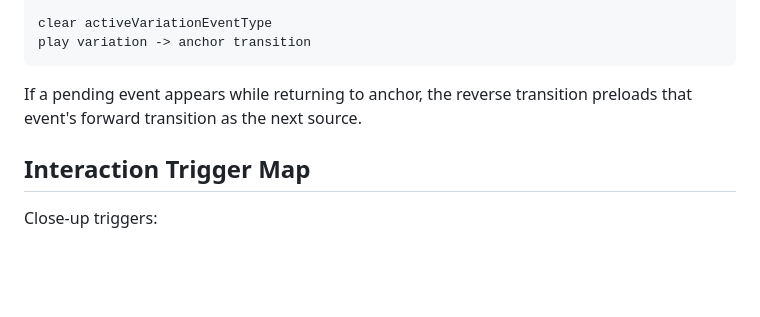
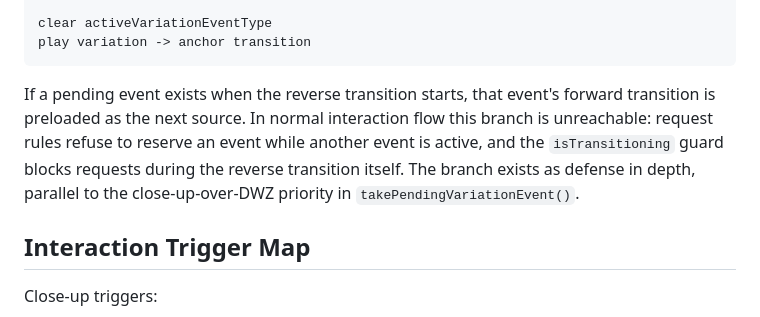
Before and after one commit to cocktail-boy/succubus-clock, a Markdown page: docs/animation_state.md, the part around one of its changes. GitHub-like rendering; blank space fills up the shorter version.

````diff
--- a/docs/animation_state.md
+++ b/docs/animation_state.md
@@ -155,8 +176,12 @@ clear activeVariationEventType
 play variation -> anchor transition
 ```
 
-If a pending event appears while returning to anchor, the reverse transition
-preloads that event's forward transition as the next source.
+If a pending event exists when the reverse transition starts, that event's
+forward transition is preloaded as the next source. In normal interaction flow
+this branch is unreachable: request rules refuse to reserve an event while
+another event is active, and the `isTransitioning` guard blocks requests
+during the reverse transition itself. The branch exists as defense in depth,
+parallel to the close-up-over-DWZ priority in `takePendingVariationEvent()`.
 
 ## Interaction Trigger Map
 
````
Also changed, not shown: other parts of docs/animation_state.md (+30 -9 lines).
